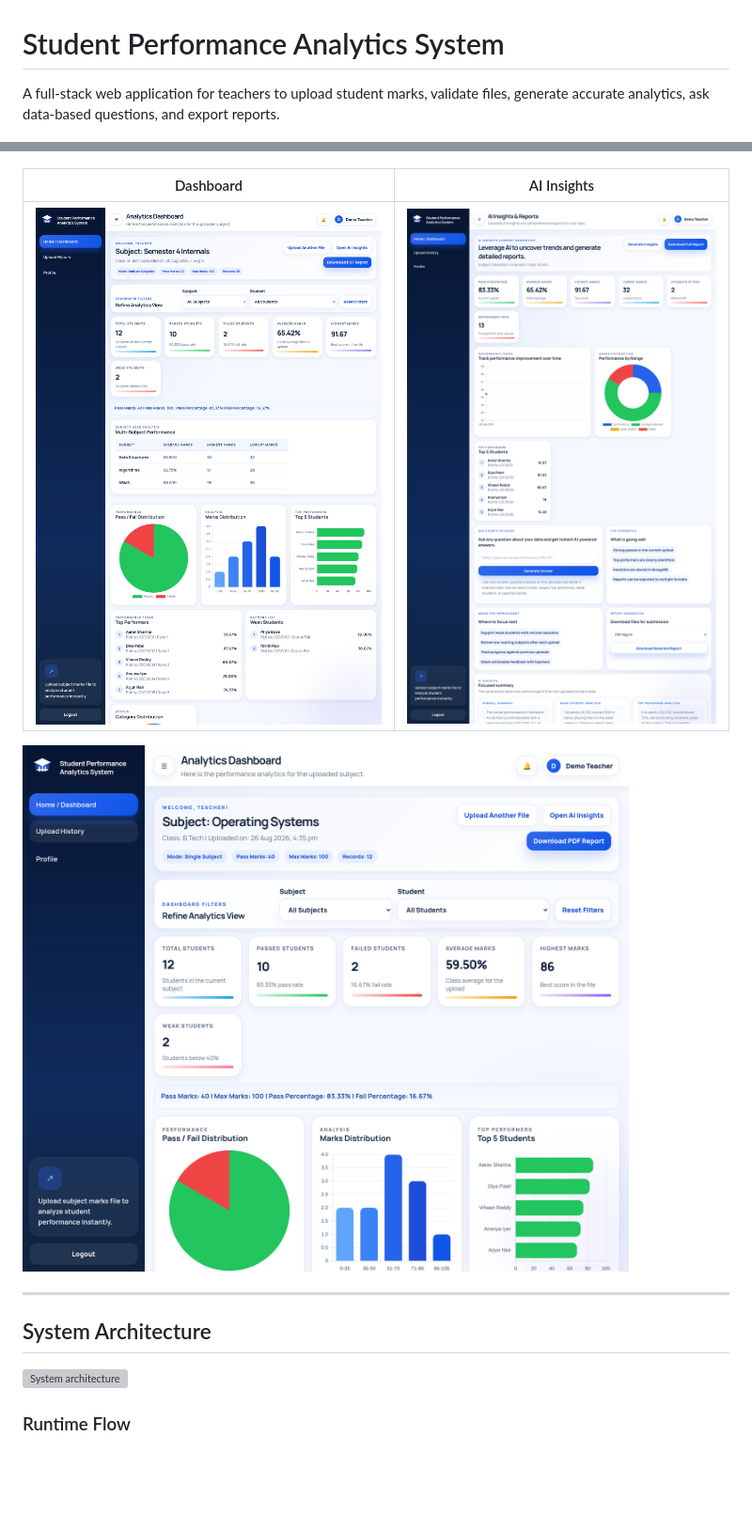
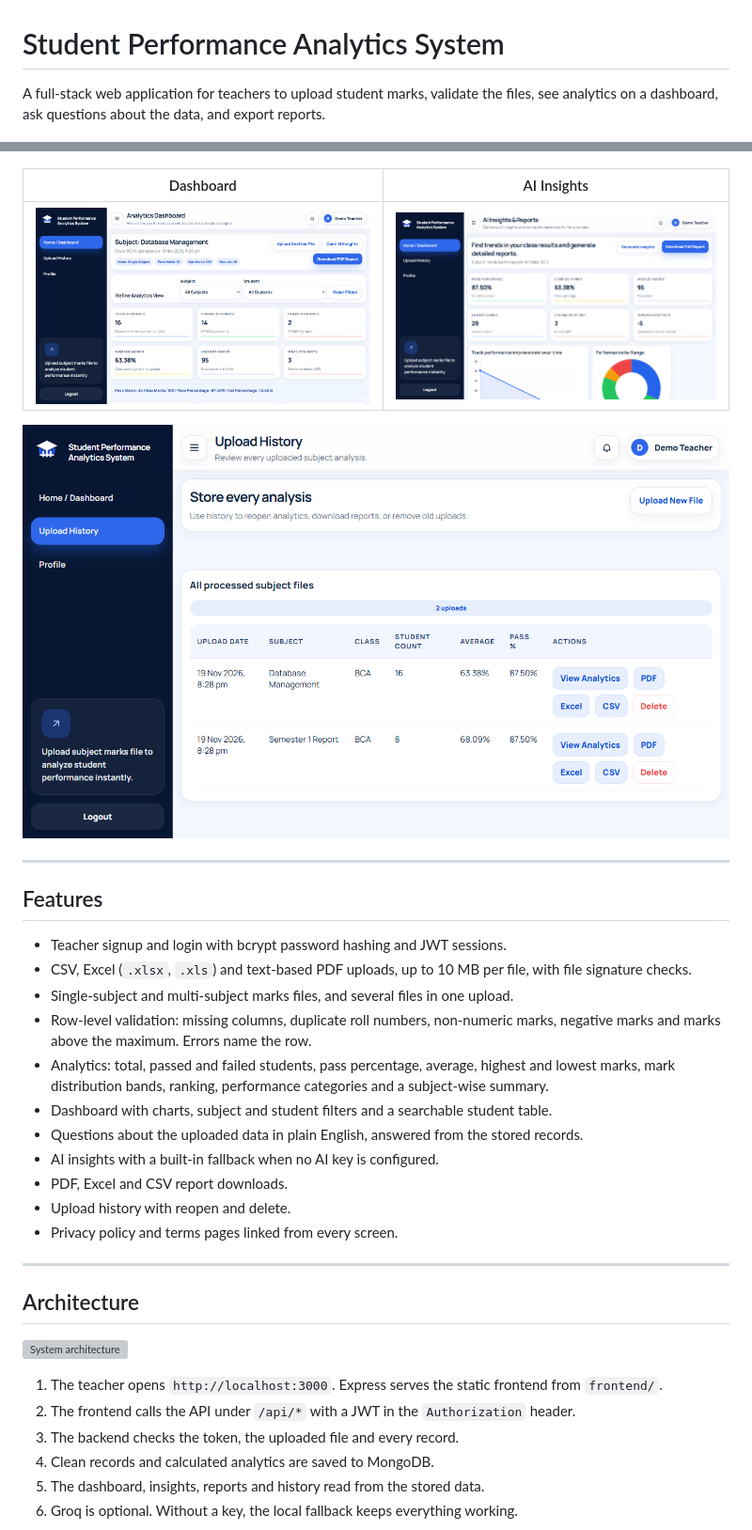
Before and after one commit to varshithvardhan2006-09/Student-Performance-Analytics-System, a Markdown page: README.md, 2 parts joined by grey strips. Shown at 94% size. Rendered like a GitHub page; pictures changed too: docs/screenshots/03-dashboard.png, docs/screenshots/04-insights.png, docs/screenshots/05-history.png; blank space fills up the shorter version; grey boxes are pictures that could not be loaded.

```diff
--- a/README.md
+++ b/README.md
@@ -1,6 +1,6 @@
 # Student Performance Analytics System
 
-A full-stack web application for teachers to upload student marks, validate files, generate accurate analytics, ask data-based questions, and export reports.
+A full-stack web application for teachers to upload student marks, validate the files, see analytics on a dashboard, ask questions about the data, and export reports.
 
 ![License](https://img.shields.io/badge/License-MIT-blue)
 ![Node.js](https://img.shields.io/badge/Node.js-18%2B-339933?logo=node.js&logoColor=white)
@@ -80,9 +69,30 @@ The current project is a local full-stack setup: the Express backend serves both
 
 ---
 
-## System Architecture
+## Features
+
+- Teacher signup and login with bcrypt password hashing and JWT sessions.
+- CSV, Excel (`.xlsx`, `.xls`) and text-based PDF uploads, up to 10 MB per file, with file signature checks.
+- Single-subject and multi-subject marks files, and several files in one upload.
+- Row-level validation: missing columns, duplicate roll numbers, non-numeric marks, negative marks and marks above the maximum. Errors name the row.
+- Analytics: total, passed and failed students, pass percentage, average, highest and lowest marks, mark distribution bands, ranking, performance categories and a subject-wise summary.
+- Dashboard with charts, subject and student filters and a searchable student table.
+- Questions about the uploaded data in plain English, answered from the stored records.
+- AI insights with a built-in fallback when no AI key is configured.
+- PDF, Excel and CSV report downloads.
+- Upload history with reopen and delete.
+- Privacy policy and terms pages linked from every screen.
+
+---
+
+## Architecture
 
 ![System architecture](docs/diagrams/architecture.svg)
 
-### Runtime Flow
+1. The teacher opens `http://localhost:3000`. Express serves the static frontend from `frontend/`.
+2. The frontend calls the API under `/api/*` with a JWT in the `Authorization` header.
+3. The backend checks the token, the uploaded file and every record.
+4. Clean records and calculated analytics are saved to MongoDB.
+5. The dashboard, insights, reports and history read from the stored data.
+6. Groq is optional. Without a key, the local fallback keeps everything working.
 
```
Also changed, not shown: other parts of README.md (+190 -295 lines), docs/screenshots/01-login.png, docs/screenshots/02-upload.png, 3 other files.
